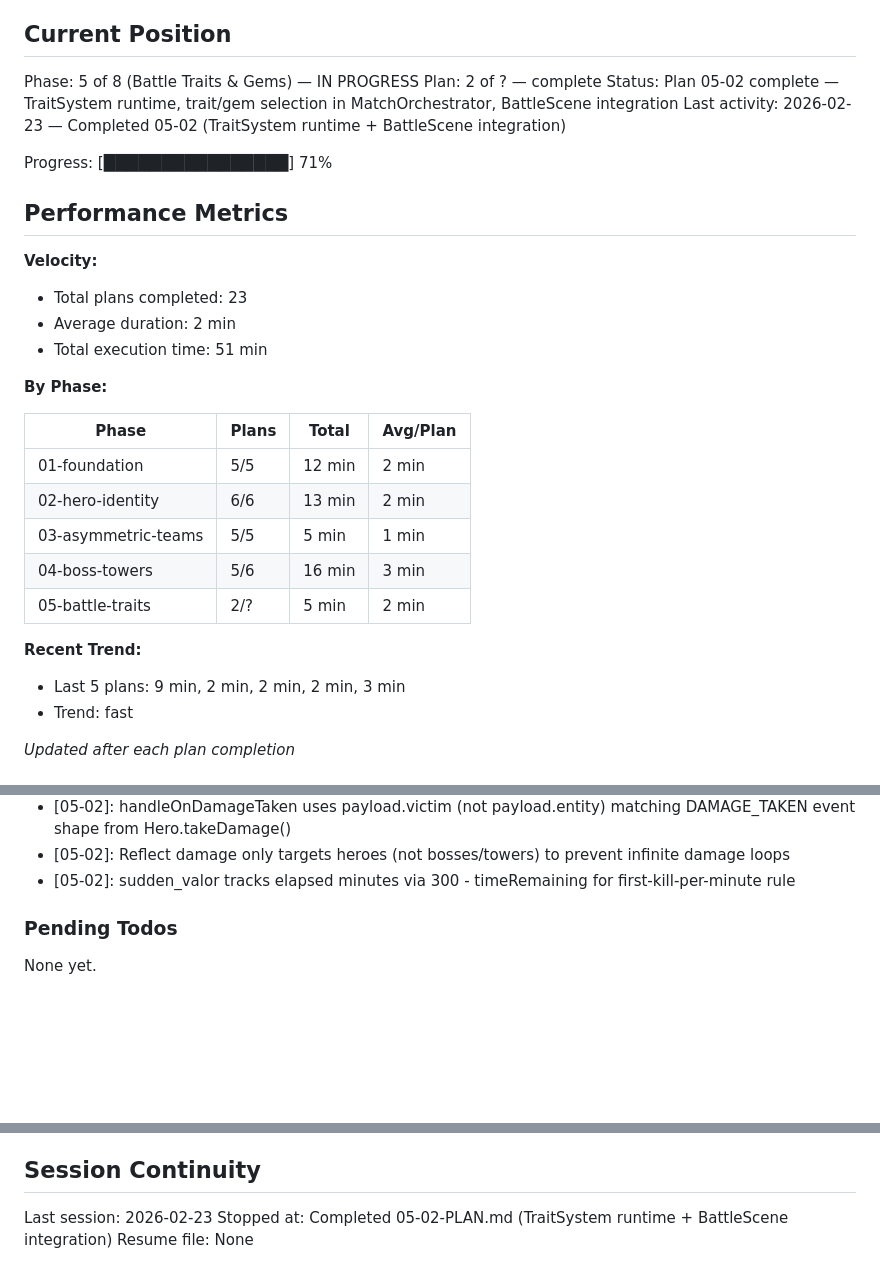
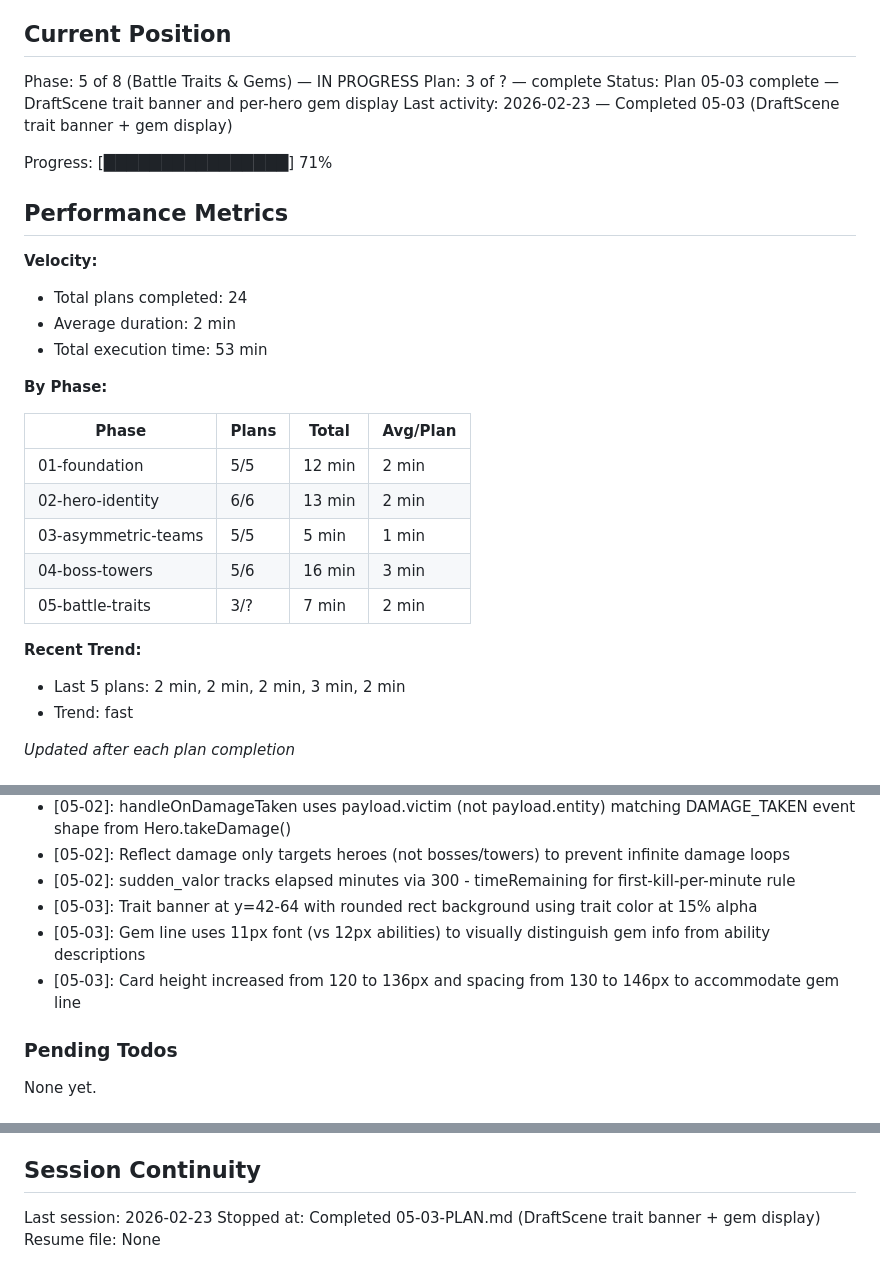
Before and after one commit to Brenopires/dota22, a Markdown page: .planning/STATE.md, 3 parts joined by grey strips. Rendered like a GitHub page; blank space fills up the shorter version.

Commit message:
docs(05-03): complete DraftScene trait banner & gem display plan
- Summary with task commit, decisions, and self-check
- STATE.md updated: plan 3/? complete, decisions, session info

```diff
--- a/.planning/STATE.md
+++ b/.planning/STATE.md
@@ -10,18 +10,18 @@ See: .planning/PROJECT.md (updated 2026-02-22)
 ## Current Position
 
 Phase: 5 of 8 (Battle Traits & Gems) — IN PROGRESS
-Plan: 2 of ? — complete
-Status: Plan 05-02 complete — TraitSystem runtime, trait/gem selection in MatchOrchestrator, BattleScene integration
-Last activity: 2026-02-23 — Completed 05-02 (TraitSystem runtime + BattleScene integration)
+Plan: 3 of ? — complete
+Status: Plan 05-03 complete — DraftScene trait banner and per-hero gem display
+Last activity: 2026-02-23 — Completed 05-03 (DraftScene trait banner + gem display)
 
 Progress: [████████████████] 71%
 
 ## Performance Metrics
 
 **Velocity:**
-- Total plans completed: 23
+- Total plans completed: 24
 - Average duration: 2 min
-- Total execution time: 51 min
+- Total execution time: 53 min
 
 **By Phase:**
 
@@ -31,10 +31,10 @@ Progress: [████████████████] 71%
 | 02-hero-identity | 6/6 | 13 min | 2 min |
 | 03-asymmetric-teams | 5/5 | 5 min | 1 min |
 | 04-boss-towers | 5/6 | 16 min | 3 min |
-| 05-battle-traits | 2/? | 5 min | 2 min |
+| 05-battle-traits | 3/? | 7 min | 2 min |
 
 **Recent Trend:**
-- Last 5 plans: 9 min, 2 min, 2 min, 2 min, 3 min
+- Last 5 plans: 2 min, 2 min, 2 min, 3 min, 2 min
 - Trend: fast
 
 *Updated after each plan completion*
@@ -122,6 +122,9 @@ Recent decisions affecting current work:
 - [05-02]: handleOnDamageTaken uses payload.victim (not payload.entity) matching DAMAGE_TAKEN event shape from Hero.takeDamage()
 - [05-02]: Reflect damage only targets heroes (not bosses/towers) to prevent infinite damage loops
 - [05-02]: sudden_valor tracks elapsed minutes via 300 - timeRemaining for first-kill-per-minute rule
+- [05-03]: Trait banner at y=42-64 with rounded rect background using trait color at 15% alpha
+- [05-03]: Gem line uses 11px font (vs 12px abilities) to visually distinguish gem info from ability descriptions
+- [05-03]: Card height increased from 120 to 136px and spacing from 130 to 146px to accommodate gem line
 
 ### Pending Todos
 
@@ -137,5 +140,5 @@ None yet.
 ## Session Continuity
 
 Last session: 2026-02-23
-Stopped at: Completed 05-02-PLAN.md (TraitSystem runtime + BattleScene integration)
+Stopped at: Completed 05-03-PLAN.md (DraftScene trait banner + gem display)
 Resume file: None
```
Also changed, not shown: 1 other file.
